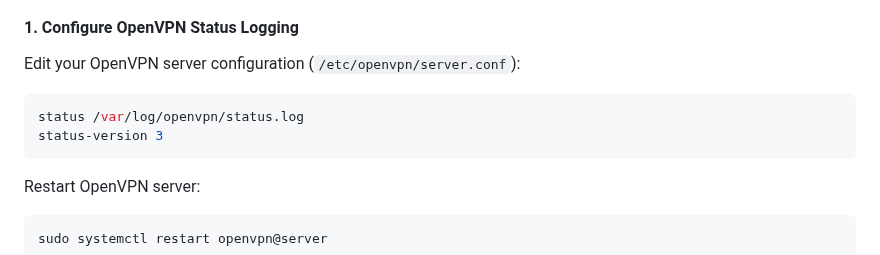
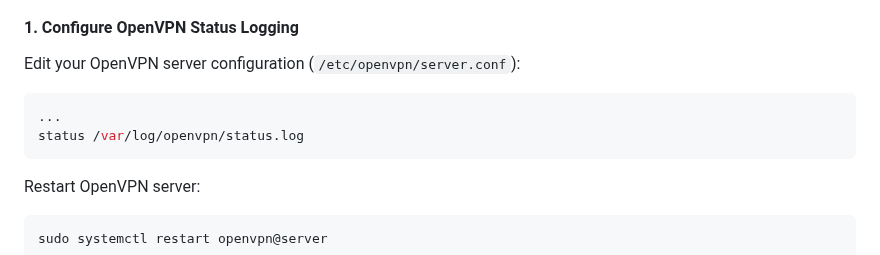
Before and after one commit to farggus/openvpn-monitor, a Markdown page: README.md, the part around the change. GitHub-like rendering.

Commit message:
Add status logging to OpenVPN configuration
Updated OpenVPN server configuration to include status logging.

````diff
--- a/README.md
+++ b/README.md
@@ -101,8 +101,8 @@ Before installing, ensure you have:
 Edit your OpenVPN server configuration (`/etc/openvpn/server.conf`):
 
 ```conf
+...
 status /var/log/openvpn/status.log
-status-version 3
 ```
 
 Restart OpenVPN server:
````
